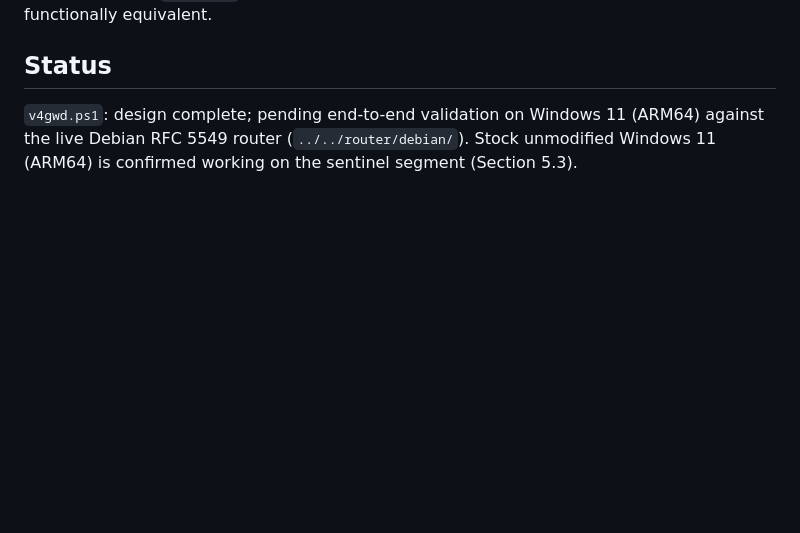
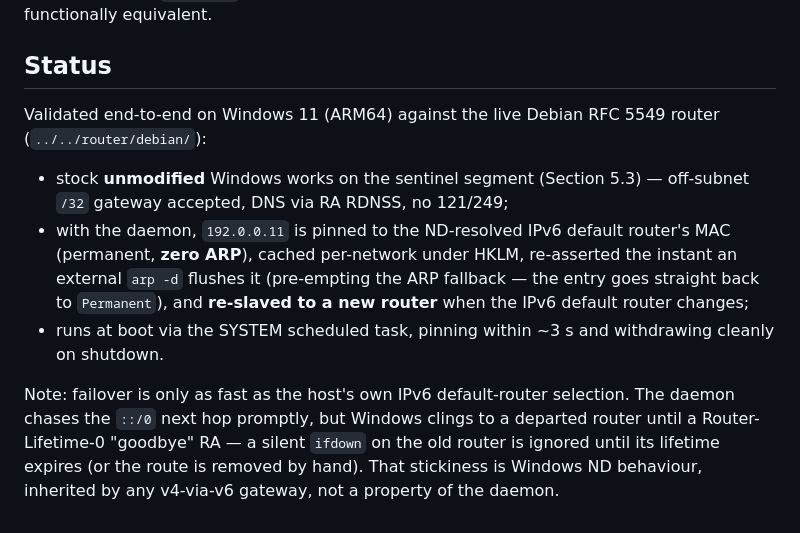
Before and after one commit to remcovanmook/v4-with-v6-nh, a Markdown page: host/windows/README.md, the part around the change. Rendered like a GitHub page; blank space fills up the shorter version.

Commit message:
docs(windows): mark validated on Win11 ARM64 + RA-stickiness note
Co-Authored-By: Claude Opus 4.8 (1M context) <noreply@anthropic.com>

```diff
--- a/host/windows/README.md
+++ b/host/windows/README.md
@@ -139,7 +139,22 @@ functionally equivalent.
 
 ## Status
 
-`v4gwd.ps1`: design complete; pending end-to-end validation on Windows 11
-(ARM64) against the live Debian RFC 5549 router (`../../router/debian/`). Stock
-unmodified Windows 11 (ARM64) is confirmed working on the sentinel segment
-(Section 5.3).
+Validated end-to-end on Windows 11 (ARM64) against the live Debian RFC 5549
+router (`../../router/debian/`):
+
+- stock **unmodified** Windows works on the sentinel segment (Section 5.3) —
+  off-subnet `/32` gateway accepted, DNS via RA RDNSS, no 121/249;
+- with the daemon, `192.0.0.11` is pinned to the ND-resolved IPv6 default
+  router's MAC (permanent, **zero ARP**), cached per-network under HKLM,
+  re-asserted the instant an external `arp -d` flushes it (pre-empting the ARP
+  fallback — the entry goes straight back to `Permanent`), and **re-slaved to a
+  new router** when the IPv6 default router changes;
+- runs at boot via the SYSTEM scheduled task, pinning within ~3 s and
+  withdrawing cleanly on shutdown.
+
+Note: failover is only as fast as the host's own IPv6 default-router selection.
+The daemon chases the `::/0` next hop promptly, but Windows clings to a departed
+router until a Router-Lifetime-0 "goodbye" RA — a silent `ifdown` on the old
+router is ignored until its lifetime expires (or the route is removed by hand).
+That stickiness is Windows ND behaviour, inherited by any v4-via-v6 gateway,
+not a property of the daemon.
```
